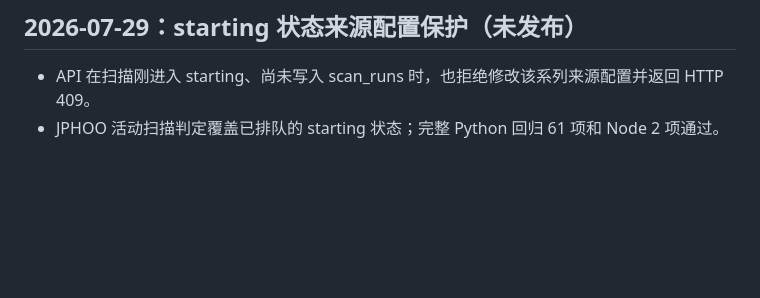
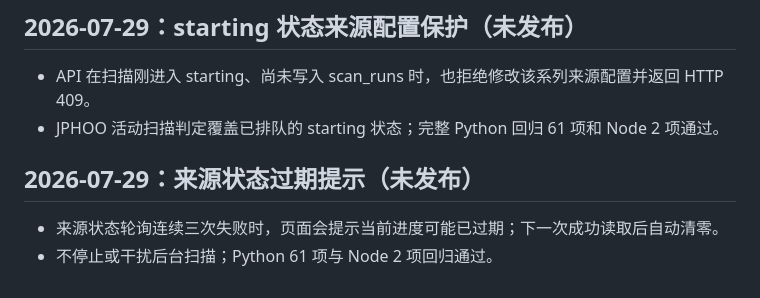
Before and after one commit to 5788324/Yav_Downing, a Markdown page: docs/STATUS.md, the part around the change. Drawn GitHub-style; blank space fills up the shorter version.

Commit message:
docs: record source status visibility

```diff
--- a/docs/STATUS.md
+++ b/docs/STATUS.md
@@ -101,3 +101,8 @@
 
 - API 在扫描刚进入 starting、尚未写入 scan_runs 时，也拒绝修改该系列来源配置并返回 HTTP 409。
 - JPHOO 活动扫描判定覆盖已排队的 starting 状态；完整 Python 回归 61 项和 Node 2 项通过。
+
+## 2026-07-29：来源状态过期提示（未发布）
+
+- 来源状态轮询连续三次失败时，页面会提示当前进度可能已过期；下一次成功读取后自动清零。
+- 不停止或干扰后台扫描；Python 61 项与 Node 2 项回归通过。
```
Also changed, not shown: docs/PLAN.md (+2 -0 lines), docs/WORKLOG.md (+5 -0 lines).
